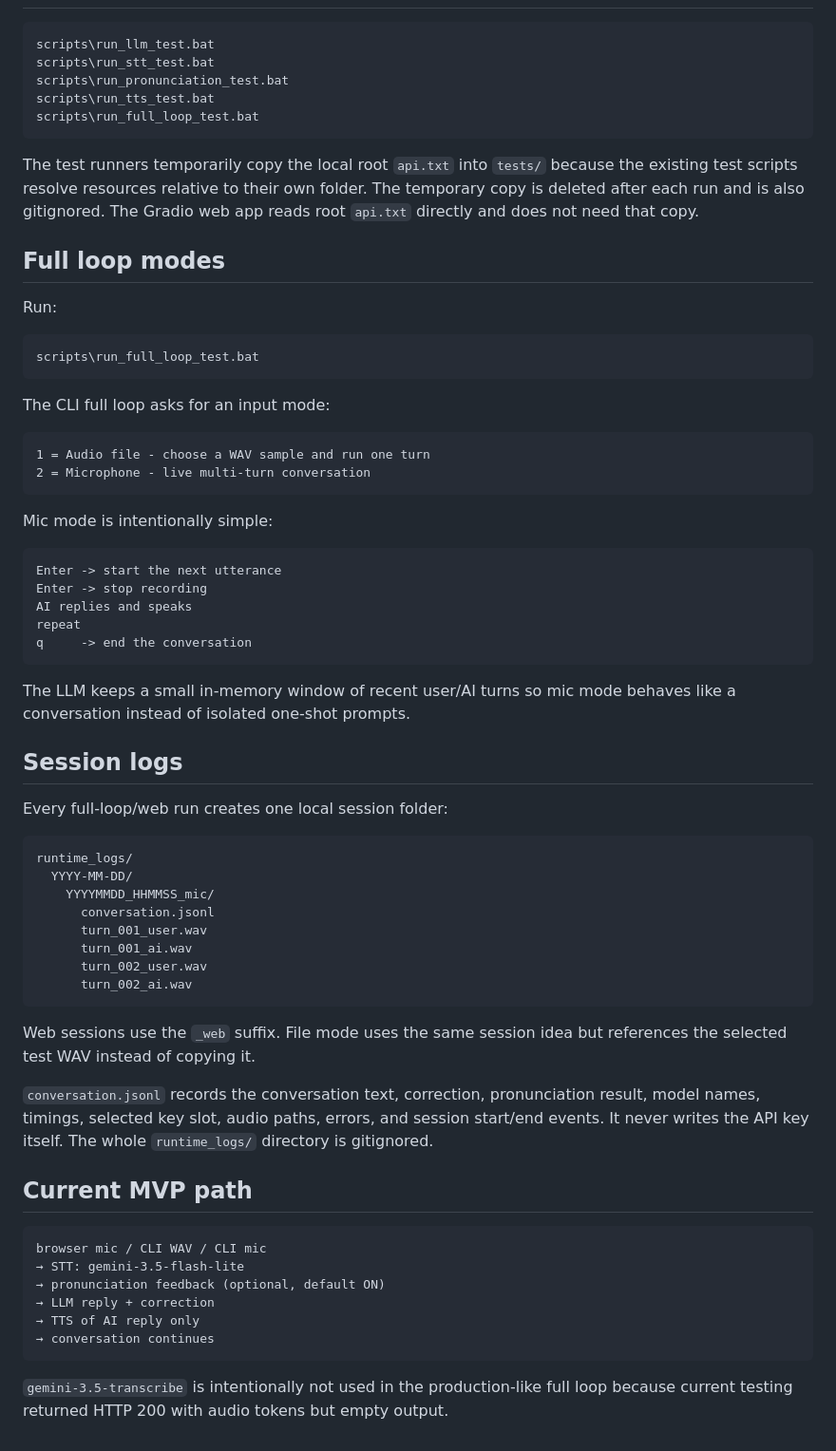
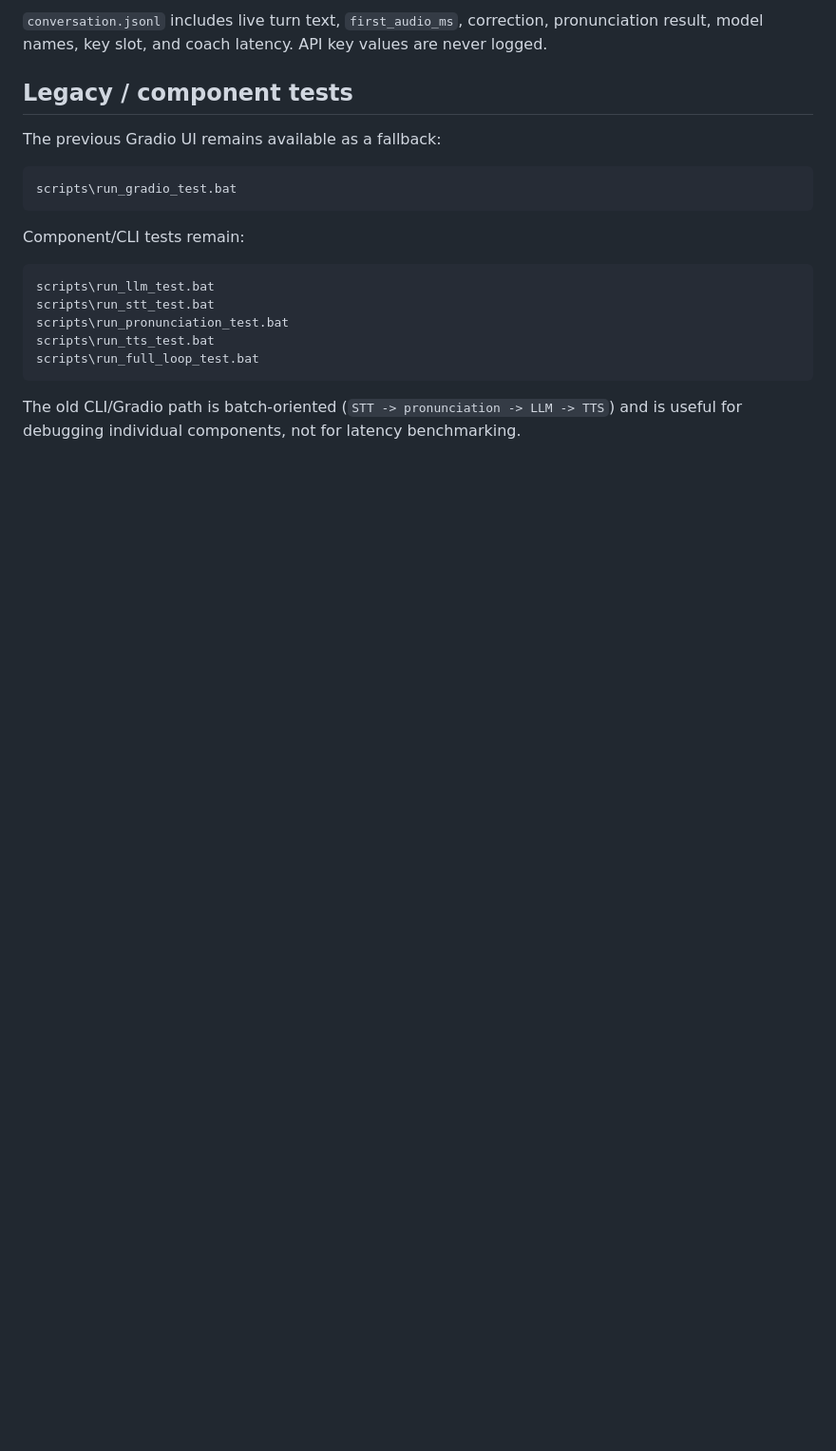
Before and after one commit to kaitobui25/e-kaiwa, a Markdown page: README.md, the part around one of its changes. Shown at 95% size. GitHub-like rendering; blank space fills up the shorter version.

````diff
--- a/README.md
+++ b/README.md
@@ -76,3 +101,14 @@ Put `api.txt` in the repository root on the VPS. Expose the app through HTTPS (f
+`conversation.jsonl` includes live turn text, `first_audio_ms`, correction, pronunciation result, model names, key slot, and coach latency. API key values are never logged.
+
+## Legacy / component tests
+
+The previous Gradio UI remains available as a fallback:
+
+```bat
+scripts\run_gradio_test.bat
+```
+
+Component/CLI tests remain:
 
 ```bat
 scripts\run_llm_test.bat
@@ -82,63 +118,4 @@ scripts\run_tts_test.bat
 scripts\run_full_loop_test.bat
 ```
 
-The test runners temporarily copy the local root `api.txt` into `tests/` because the existing test scripts resolve resources relative to their own folder. The temporary copy is deleted after each run and is also gitignored. The Gradio web app reads root `api.txt` directly and does not need that copy.
-
-## Full loop modes
-
-Run:
-
-```bat
-scripts\run_full_loop_test.bat
-```
-
-The CLI full loop asks for an input mode:
-
-```text
-1 = Audio file - choose a WAV sample and run one turn
-2 = Microphone - live multi-turn conversation
-```
-
-Mic mode is intentionally simple:
-
-```text
-Enter -> start the next utterance
-Enter -> stop recording
-AI replies and speaks
-repeat
-q     -> end the conversation
-```
-
-The LLM keeps a small in-memory window of recent user/AI turns so mic mode behaves like a conversation instead of isolated one-shot prompts.
-
-## Session logs
-
-Every full-loop/web run creates one local session folder:
-
-```text
-runtime_logs/
-  YYYY-MM-DD/
-    YYYYMMDD_HHMMSS_mic/
-      conversation.jsonl
-      turn_001_user.wav
-      turn_001_ai.wav
-      turn_002_user.wav
-      turn_002_ai.wav
-```
-
-Web sessions use the `_web` suffix. File mode uses the same session idea but references the selected test WAV instead of copying it.
-
-`conversation.jsonl` records the conversation text, correction, pronunciation result, model names, timings, selected key slot, audio paths, errors, and session start/end events. It never writes the API key itself. The whole `runtime_logs/` directory is gitignored.
-
-## Current MVP path
-
-```text
-browser mic / CLI WAV / CLI mic
-→ STT: gemini-3.5-flash-lite
-→ pronunciation feedback (optional, default ON)
-→ LLM reply + correction
-→ TTS of AI reply only
-→ conversation continues
-```
-
-`gemini-3.5-transcribe` is intentionally not used in the production-like full loop because current testing returned HTTP 200 with audio tokens but empty output.
+The old CLI/Gradio path is batch-oriented (`STT -> pronunciation -> LLM -> TTS`) and is useful for debugging individual components, not for latency benchmarking.
````
Also changed, not shown: other parts of README.md (+62 -37 lines).
